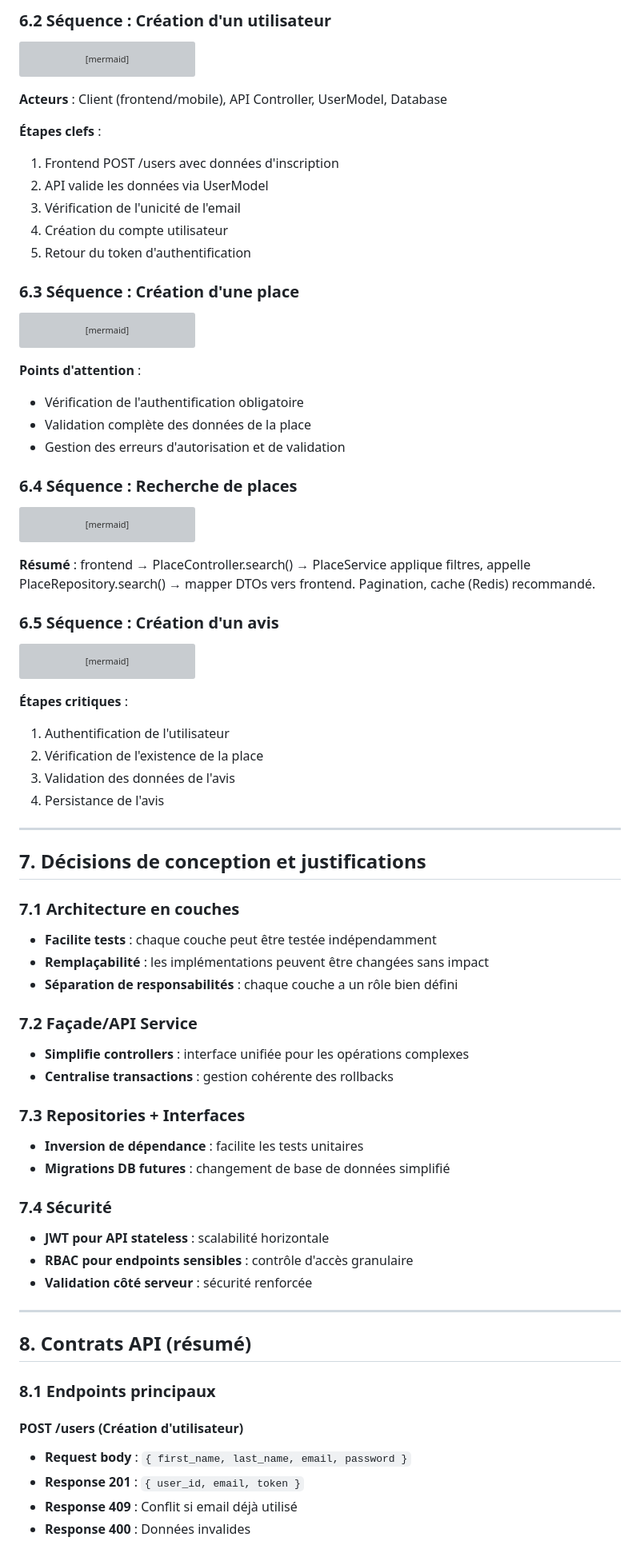
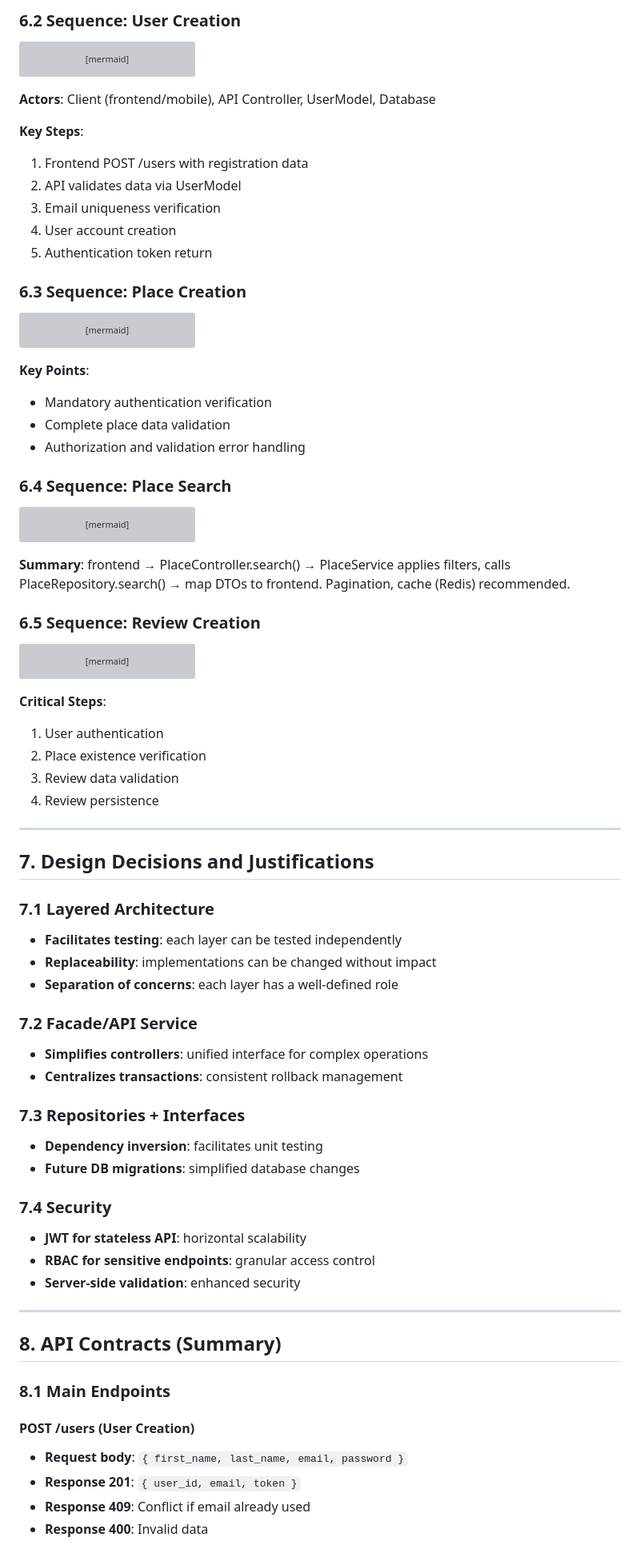
Before and after one commit to Krapaud/holbertonschool-hbnb, a Markdown page: part1/README.md, the part around the change printed below. Shown: that part at 80% size. GitHub-like rendering; grey boxes are pictures that could not be loaded.

````diff
--- a/part1/README.md
+++ b/part1/README.md
@@ -222,5 +222,5 @@ Les diagrammes suivants illustrent les principaux flux d'interaction :
 
-### 6.2 Séquence : Création d'un utilisateur
+### 6.2 Sequence: User Creation
 
 ```mermaid
 sequenceDiagram
@@ -250,16 +250,16 @@ sequenceDiagram
     end
 ```
 
-**Acteurs** : Client (frontend/mobile), API Controller, UserModel, Database
+**Actors**: Client (frontend/mobile), API Controller, UserModel, Database
 
-**Étapes clefs** :
-1. Frontend POST /users avec données d'inscription
-2. API valide les données via UserModel
-3. Vérification de l'unicité de l'email
-4. Création du compte utilisateur
-5. Retour du token d'authentification
+**Key Steps**:
+1. Frontend POST /users with registration data
+2. API validates data via UserModel
+3. Email uniqueness verification
+4. User account creation
+5. Authentication token return
 
-### 6.3 Séquence : Création d'une place
+### 6.3 Sequence: Place Creation
 
 ```mermaid
 sequenceDiagram
@@ -289,12 +289,12 @@ sequenceDiagram
     end
 ```
 
-**Points d'attention** :
-- Vérification de l'authentification obligatoire
-- Validation complète des données de la place
-- Gestion des erreurs d'autorisation et de validation
+**Key Points**:
+- Mandatory authentication verification
+- Complete place data validation
+- Authorization and validation error handling
 
-### 6.4 Séquence : Recherche de places
+### 6.4 Sequence: Place Search
 
 ```mermaid
 sequenceDiagram
@@ -322,9 +322,9 @@ sequenceDiagram
     end
 ```
 
-**Résumé** : frontend → PlaceController.search() → PlaceService applique filtres, appelle PlaceRepository.search() → mapper DTOs vers frontend. Pagination, cache (Redis) recommandé.
+**Summary**: frontend → PlaceController.search() → PlaceService applies filters, calls PlaceRepository.search() → map DTOs to frontend. Pagination, cache (Redis) recommended.
 
-### 6.5 Séquence : Création d'un avis
+### 6.5 Sequence: Review Creation
 
 ```mermaid
 sequenceDiagram
@@ -364,43 +364,43 @@ sequenceDiagram
     end
 ```
 
-**Étapes critiques** :
-1. Authentification de l'utilisateur
-2. Vérification de l'existence de la place
-3. Validation des données de l'avis
-4. Persistance de l'avis
+**Critical Steps**:
+1. User authentication
+2. Place existence verification
+3. Review data validation
+4. Review persistence
 
 ---
 
-## 7. Décisions de conception et justifications
+## 7. Design Decisions and Justifications
 
-### 7.1 Architecture en couches
-- **Facilite tests** : chaque couche peut être testée indépendamment
-- **Remplaçabilité** : les implémentations peuvent être changées sans impact
-- **Séparation de responsabilités** : chaque couche a un rôle bien défini
+### 7.1 Layered Architecture
+- **Facilitates testing**: each layer can be tested independently
+- **Replaceability**: implementations can be changed without impact
+- **Separation of concerns**: each layer has a well-defined role
 
-### 7.2 Façade/API Service
-- **Simplifie controllers** : interface unifiée pour les opérations complexes
-- **Centralise transactions** : gestion cohérente des rollbacks
+### 7.2 Facade/API Service
+- **Simplifies controllers**: unified interface for complex operations
+- **Centralizes transactions**: consistent rollback management
 
 ### 7.3 Repositories + Interfaces
-- **Inversion de dépendance** : facilite les tests unitaires
-- **Migrations DB futures** : changement de base de données simplifié
+- **Dependency inversion**: facilitates unit testing
+- **Future DB migrations**: simplified database changes
 
-### 7.4 Sécurité
-- **JWT pour API stateless** : scalabilité horizontale
-- **RBAC pour endpoints sensibles** : contrôle d'accès granulaire
-- **Validation côté serveur** : sécurité renforcée
+### 7.4 Security
+- **JWT for stateless API**: horizontal scalability
+- **RBAC for sensitive endpoints**: granular access control
+- **Server-side validation**: enhanced security
 
 ---
 
-## 8. Contrats API (résumé)
+## 8. API Contracts (Summary)
 
-### 8.1 Endpoints principaux
+### 8.1 Main Endpoints
 
-#### POST /users (Création d'utilisateur)
-- **Request body** : `{ first_name, last_name, email, password }`
-- **Response 201** : `{ user_id, email, token }`
-- **Response 409** : Conflit si email déjà utilisé
-- **Response 400** : Données invalides
+#### POST /users (User Creation)
+- **Request body**: `{ first_name, last_name, email, password }`
+- **Response 201**: `{ user_id, email, token }`
+- **Response 409**: Conflict if email already used
+- **Response 400**: Invalid data
 
````
Also changed, not shown: other parts of part1/README.md (+123 -129 lines).
